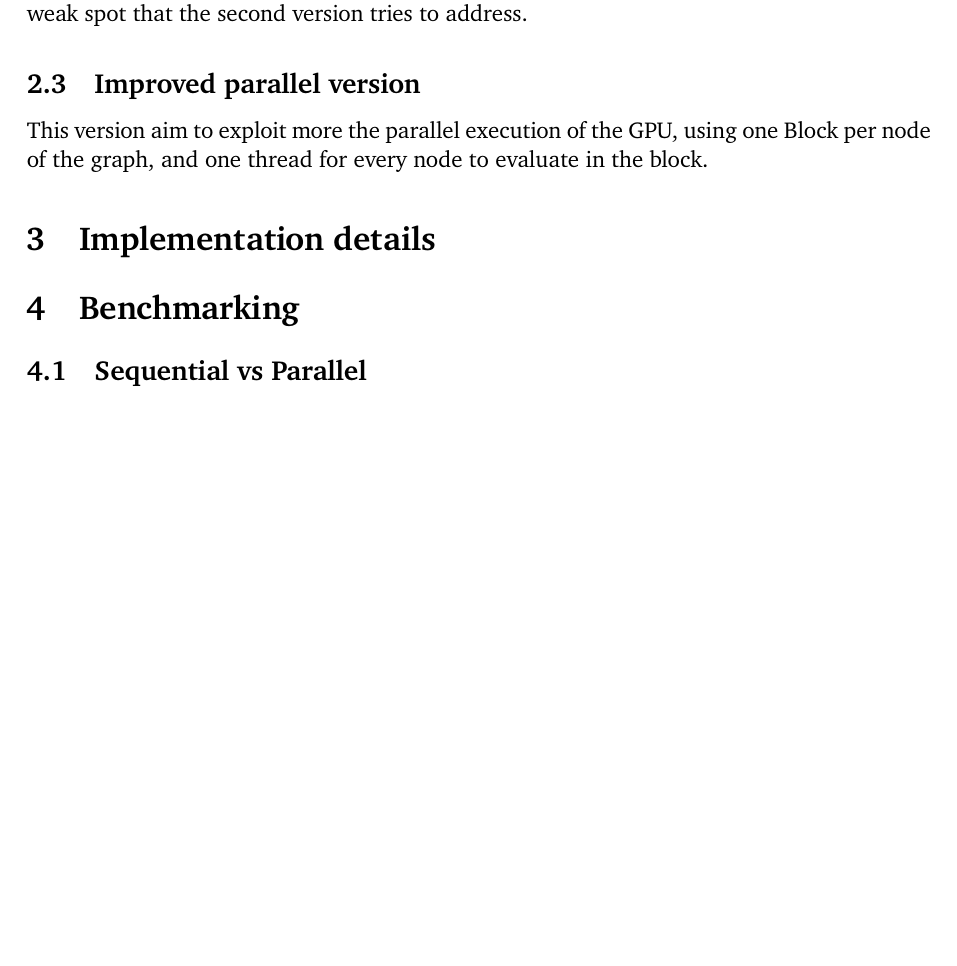
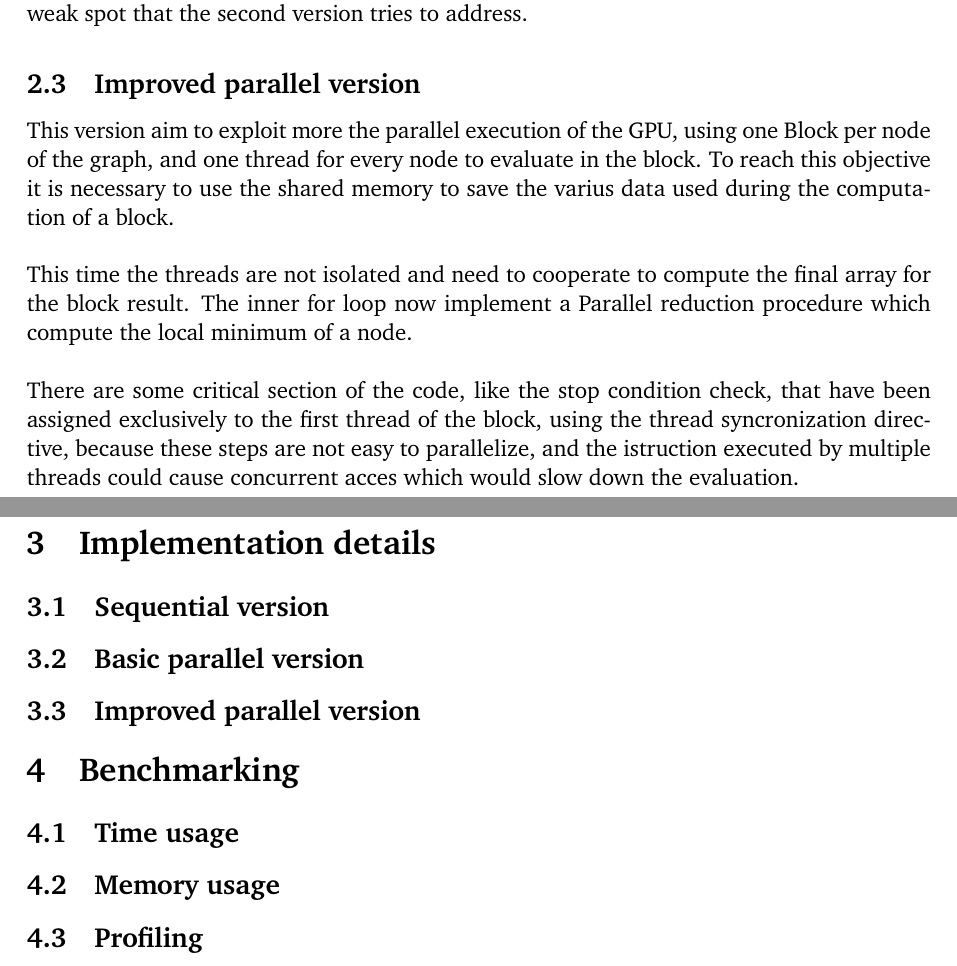
Before and after one commit to dadit97/Unimi-GPU-Computing-Project, a LaTeX document (Report/Report.tex): part of page 5 of 6 before the commit and two parts of pages 5 and 6 of 7 after it, the two joined at a grey line, cut so that both start at the same text, the shorter picture padded with empty space. Compiled offline with pdfLaTeX.

Commit message:
Report improvements

```diff
--- a/Report/Report.tex
+++ b/Report/Report.tex
@@ -17,7 +17,7 @@
 %	REPORT INFORMATION
 %----------------------------------------------------------------------------------------
 
-\title{GPU Computing\\Parallel implementation of Dijkstra's Algorithm} % Report title
+\title{GPU Computing Project\\Parallel implementation of Dijkstra's Algorithm} % Report title
 
 \author{Tricella Davide 08361A} % Author name(s), add additional authors like: '\& James \textsc{Smith}'
 
@@ -129,14 +130,33 @@ The main problem is that it is not taking full advantage of the Gpu capabilities
 
 \subsection{Improved parallel version}
 This version aim to exploit more the parallel execution of the GPU, using one Block per node of the graph, and one thread for every node to evaluate in the block.
+To reach this objective it is necessary to use the shared memory to save the varius data used during the computation of a block.\\
+
+This time the threads are not isolated and need to cooperate to compute the final array for the block result.
+The inner for loop now implement a Parallel reduction procedure which compute the local minimum of a node.\\
+
+There are some critical section of the code, like the stop condition check, that have been assigned exclusively to the first thread of the block,
+using the thread syncronization directive, because these steps are not easy to parallelize, and the istruction executed by multiple threads could
+cause concurrent acces which would slow down the evaluation.\\
+
 
 
 \section{Implementation details}
 
+\subsection{Sequential version}
+
+\subsection{Basic parallel version}
+
+\subsection{Improved parallel version}
+
 
 \section{Benchmarking}
 
-\subsection{Sequential vs Parallel}
+\subsection{Time usage}
+
+\subsection{Memory usage}
+
+\subsection{Profiling}
 
 \newpage
 \printbibliography % Output the bibliography
```
Also changed, not shown: Report/Report.pdf, Report/Report.tex (7 more changed lines), 6 other files.
